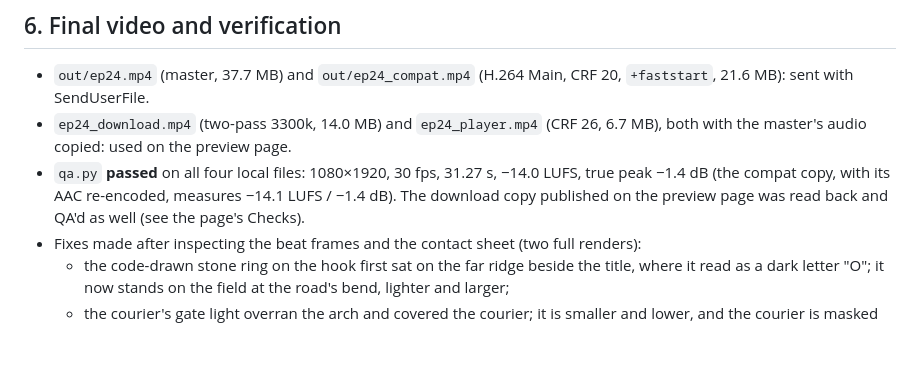
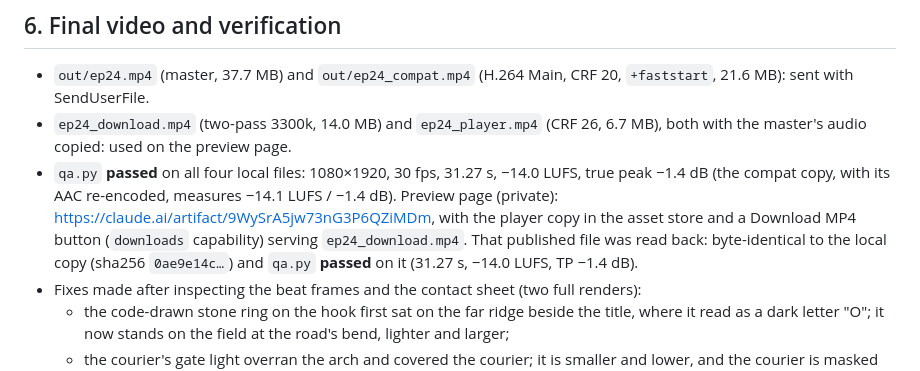
Before and after one commit to twixt7-sys/sandbox, a Markdown page: episodes/ep24/BRIEF.md, the part around the change. Rendered like a GitHub page; blank space fills up the shorter version.

Commit message:
EP24: record the preview page and its read-back QA in the brief
Co-Authored-By: Claude Opus 5.5 <noreply@anthropic.com>
Claude-Session: https://claude.ai/code/session_01BpyfAS6ShrrSGFwe33evHW

```diff
--- a/episodes/ep24/BRIEF.md
+++ b/episodes/ep24/BRIEF.md
@@ -102,7 +102,7 @@ The first pass (78 words) measured 32.07 s, with the lesson line alone 5.4 s. I
 
 - `out/ep24.mp4` (master, 37.7 MB) and `out/ep24_compat.mp4` (H.264 Main, CRF 20, `+faststart`, 21.6 MB): sent with SendUserFile.
 - `ep24_download.mp4` (two-pass 3300k, 14.0 MB) and `ep24_player.mp4` (CRF 26, 6.7 MB), both with the master's audio copied: used on the preview page.
-- `qa.py` **passed** on all four local files: 1080×1920, 30 fps, 31.27 s, −14.0 LUFS, true peak −1.4 dB (the compat copy, with its AAC re-encoded, measures −14.1 LUFS / −1.4 dB). The download copy published on the preview page was read back and QA'd as well (see the page's Checks).
+- `qa.py` **passed** on all four local files: 1080×1920, 30 fps, 31.27 s, −14.0 LUFS, true peak −1.4 dB (the compat copy, with its AAC re-encoded, measures −14.1 LUFS / −1.4 dB). Preview page (private): https://claude.ai/artifact/9WySrA5jw73nG3P6QZiMDm, with the player copy in the asset store and a Download MP4 button (`downloads` capability) serving `ep24_download.mp4`. That published file was read back: byte-identical to the local copy (sha256 `0ae9e14c…`) and `qa.py` **passed** on it (31.27 s, −14.0 LUFS, TP −1.4 dB).
 - Fixes made after inspecting the beat frames and the contact sheet (two full renders):
   - the code-drawn stone ring on the hook first sat on the far ridge beside the title, where it read as a dark letter "O"; it now stands on the field at the road's bend, lighter and larger;
   - the courier's gate light overran the arch and covered the courier; it is smaller and lower, and the courier is masked out of it (`occlude`), so he walks into the light;
```
